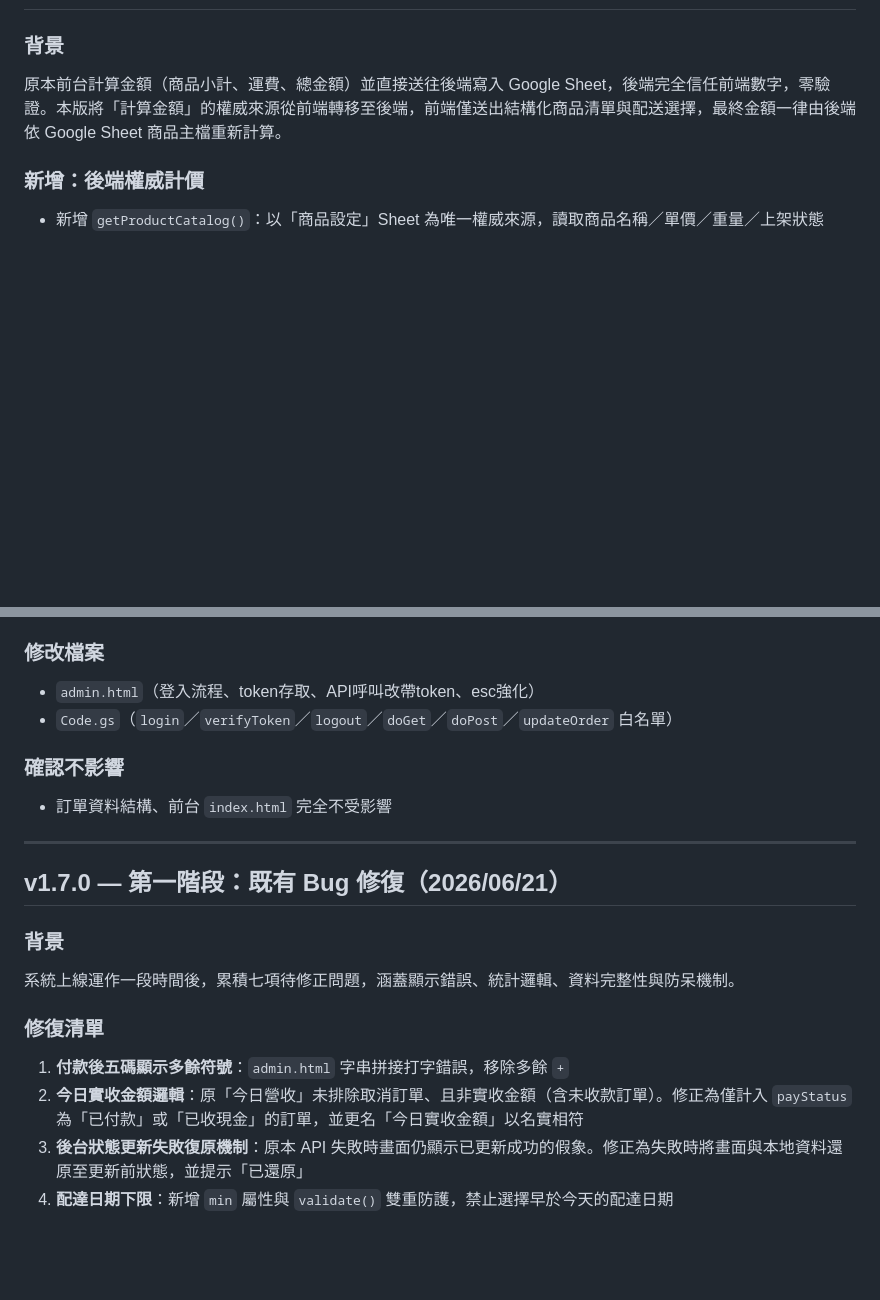
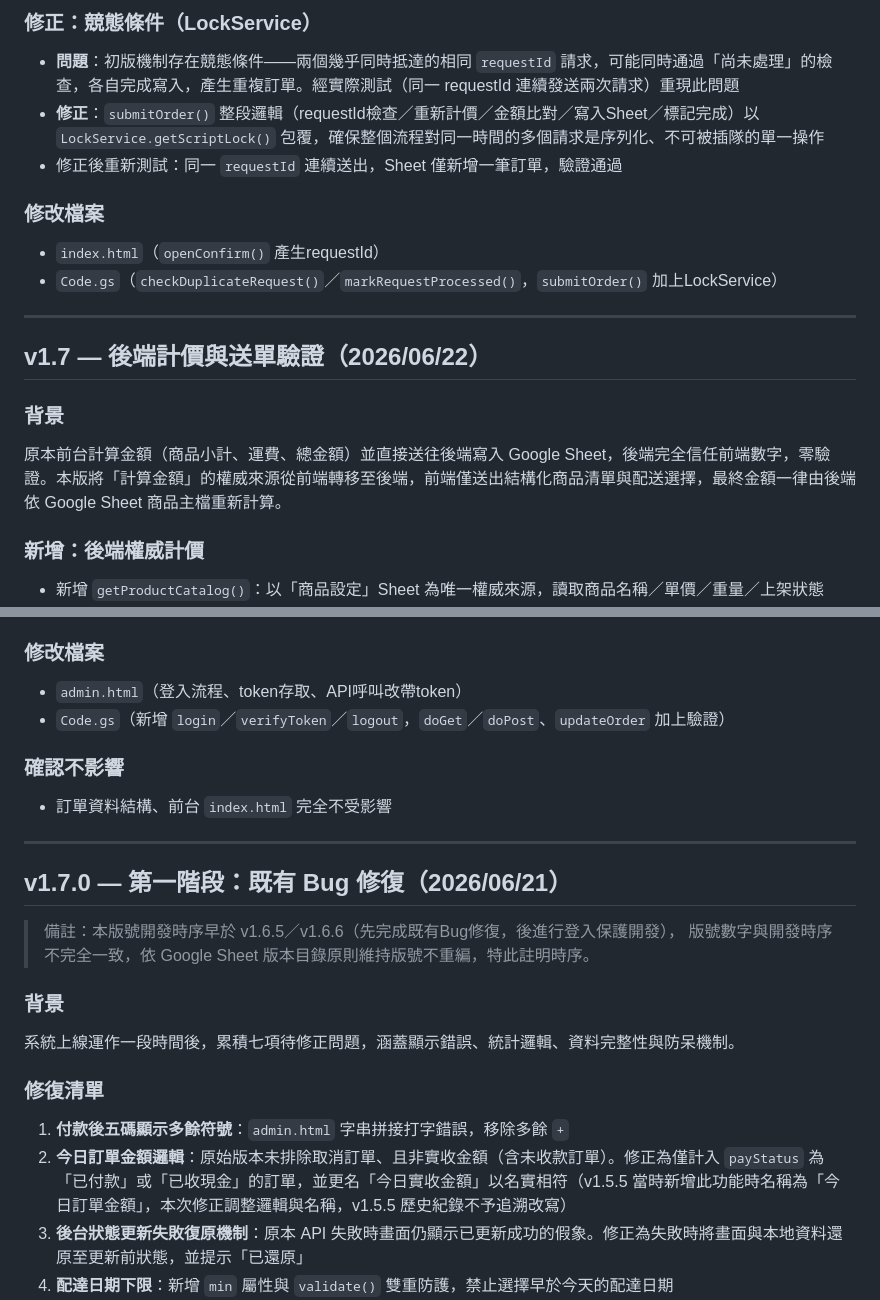
Before and after one commit to yijane4953-coder/zaoshi-order, a Markdown page: CHANGELOG.md, 2 parts joined by grey strips. Drawn GitHub-style; blank space fills up the shorter version.

```diff
--- a/CHANGELOG.md
+++ b/CHANGELOG.md
@@ -9,3 +55,15 @@
+### 修正：競態條件（LockService）
+- **問題**：初版機制存在競態條件——兩個幾乎同時抵達的相同 `requestId` 請求，可能同時通過「尚未處理」的檢查，各自完成寫入，產生重複訂單。經實際測試（同一 requestId 連續發送兩次請求）重現此問題
+- **修正**：`submitOrder()` 整段邏輯（requestId檢查／重新計價／金額比對／寫入Sheet／標記完成）以 `LockService.getScriptLock()` 包覆，確保整個流程對同一時間的多個請求是序列化、不可被插隊的單一操作
+- 修正後重新測試：同一 `requestId` 連續送出，Sheet 僅新增一筆訂單，驗證通過
+
+### 修改檔案
+- `index.html`（`openConfirm()` 產生requestId）
+- `Code.gs`（`checkDuplicateRequest()`／`markRequestProcessed()`，`submitOrder()` 加上LockService）
+
+---
+
+## v1.7 — 後端計價與送單驗證（2026/06/22）
 
 ### 背景
 原本前台計算金額（商品小計、運費、總金額）並直接送往後端寫入 Google Sheet，後端完全信任前端數字，零驗證。本版將「計算金額」的權威來源從前端轉移至後端，前端僅送出結構化商品清單與配送選擇，最終金額一律由後端依 Google Sheet 商品主檔重新計算。
@@ -78,6 +132,6 @@
 ### 修改檔案
-- `admin.html`（登入流程、token存取、API呼叫改帶token、esc強化）
-- `Code.gs`（`login`／`verifyToken`／`logout`／`doGet`／`doPost`／`updateOrder` 白名單）
+- `admin.html`（登入流程、token存取、API呼叫改帶token）
+- `Code.gs`（新增 `login`／`verifyToken`／`logout`，`doGet`／`doPost`、`updateOrder` 加上驗證）
 
 ### 確認不影響
 - 訂單資料結構、前台 `index.html` 完全不受影響
@@ -86,12 +140,15 @@
 
 ## v1.7.0 — 第一階段：既有 Bug 修復（2026/06/21）
 
+> 備註：本版號開發時序早於 v1.6.5／v1.6.6（先完成既有Bug修復，後進行登入保護開發），
+> 版號數字與開發時序不完全一致，依 Google Sheet 版本目錄原則維持版號不重編，特此註明時序。
+
 ### 背景
 系統上線運作一段時間後，累積七項待修正問題，涵蓋顯示錯誤、統計邏輯、資料完整性與防呆機制。
 
 ### 修復清單
 1. **付款後五碼顯示多餘符號**：`admin.html` 字串拼接打字錯誤，移除多餘 `+`
-2. **今日實收金額邏輯**：原「今日營收」未排除取消訂單、且非實收金額（含未收款訂單）。修正為僅計入 `payStatus` 為「已付款」或「已收現金」的訂單，並更名「今日實收金額」以名實相符
+2. **今日訂單金額邏輯**：原始版本未排除取消訂單、且非實收金額（含未收款訂單）。修正為僅計入 `payStatus` 為「已付款」或「已收現金」的訂單，並更名「今日實收金額」以名實相符（v1.5.5 當時新增此功能時名稱為「今日訂單金額」，本次修正調整邏輯與名稱，v1.5.5 歷史紀錄不予追溯改寫）
 3. **後台狀態更新失敗復原機制**：原本 API 失敗時畫面仍顯示已更新成功的假象。修正為失敗時將畫面與本地資料還原至更新前狀態，並提示「已還原」
 4. **配達日期下限**：新增 `min` 屬性與 `validate()` 雙重防護，禁止選擇早於今天的配達日期
 5. **不可取日載入失敗警告**：原失敗時默默視為「全部可選」。修正為顯示明確警告，提醒客人聯絡店家確認，不阻擋下單（不可取日為店家排程考量，非強制流程卡點）
```
Also changed, not shown: other parts of CHANGELOG.md (+71 -29 lines).
